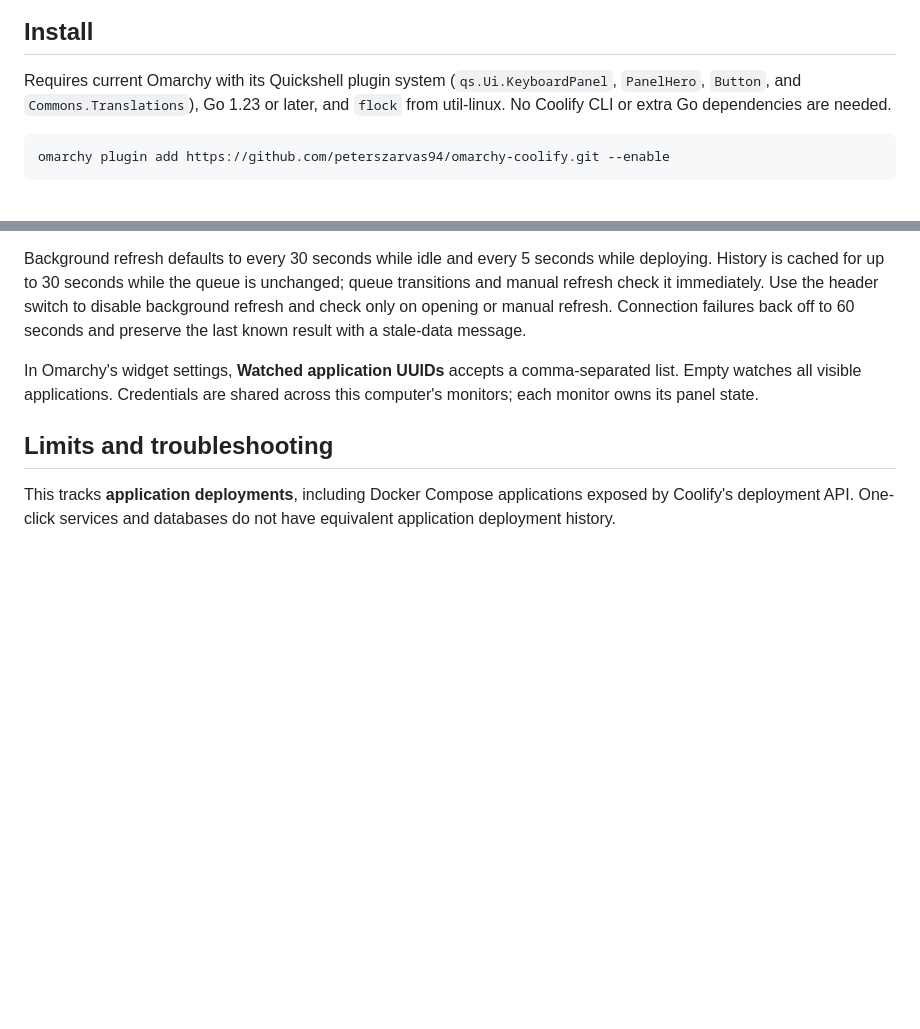
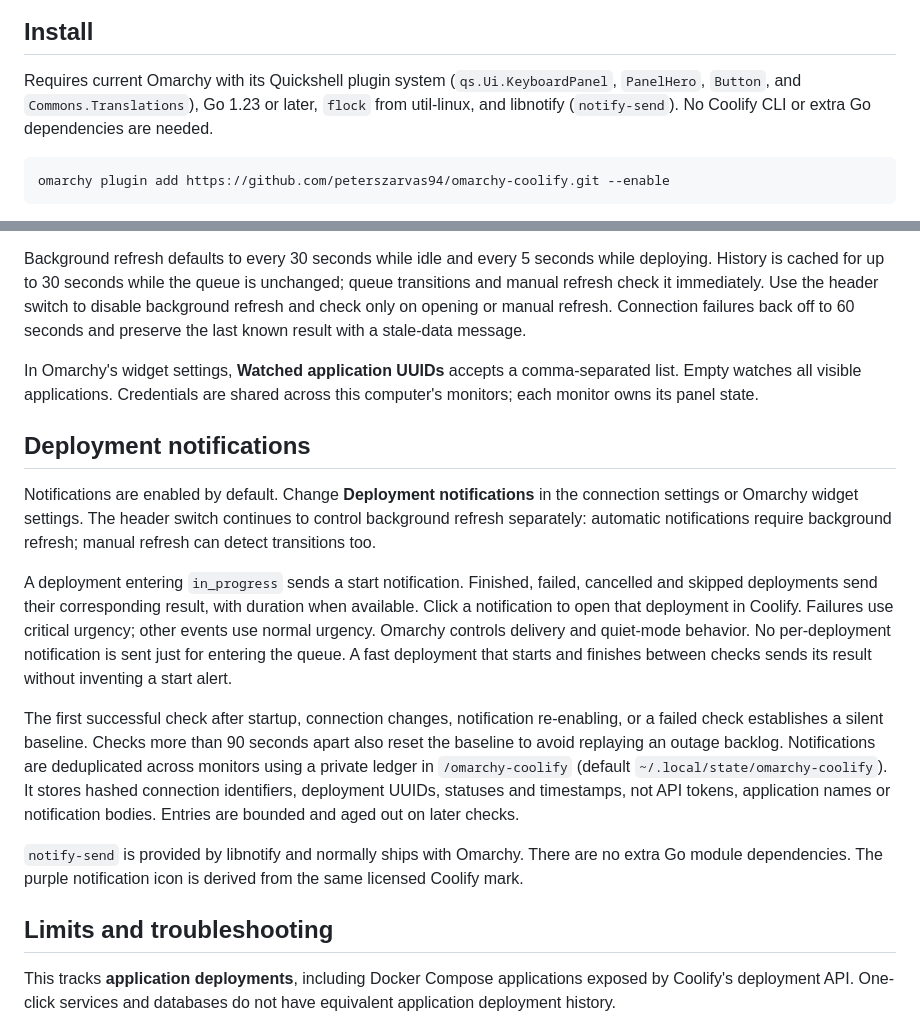
Before and after one commit to peterszarvas94/omarchy-coolify, a Markdown page: README.md, 2 parts joined by grey strips. GitHub-like rendering; blank space fills up the shorter version.

Commit message:
Notify on Coolify deployment transitions

````diff
--- a/README.md
+++ b/README.md
@@ -8,7 +8,7 @@ Uses Omarchy's native panel, controls, typography, theme colors, keyboard focus
 
 ## Install
 
-Requires current Omarchy with its Quickshell plugin system (`qs.Ui.KeyboardPanel`, `PanelHero`, `Button`, and `Commons.Translations`), Go 1.23 or later, and `flock` from util-linux. No Coolify CLI or extra Go dependencies are needed.
+Requires current Omarchy with its Quickshell plugin system (`qs.Ui.KeyboardPanel`, `PanelHero`, `Button`, and `Commons.Translations`), Go 1.23 or later, `flock` from util-linux, and libnotify (`notify-send`). No Coolify CLI or extra Go dependencies are needed.
 
 ```sh
 omarchy plugin add https://github.com/peterszarvas94/omarchy-coolify.git --enable
@@ -58,6 +58,16 @@ Background refresh defaults to every 30 seconds while idle and every 5 seconds w
 
 In Omarchy's widget settings, **Watched application UUIDs** accepts a comma-separated list. Empty watches all visible applications. Credentials are shared across this computer's monitors; each monitor owns its panel state.
 
+## Deployment notifications
+
+Notifications are enabled by default. Change **Deployment notifications** in the connection settings or Omarchy widget settings. The header switch continues to control background refresh separately: automatic notifications require background refresh; manual refresh can detect transitions too.
+
+A deployment entering `in_progress` sends a start notification. Finished, failed, cancelled and skipped deployments send their corresponding result, with duration when available. Click a notification to open that deployment in Coolify. Failures use critical urgency; other events use normal urgency. Omarchy controls delivery and quiet-mode behavior. No per-deployment notification is sent just for entering the queue. A fast deployment that starts and finishes between checks sends its result without inventing a start alert.
+
+The first successful check after startup, connection changes, notification re-enabling, or a failed check establishes a silent baseline. Checks more than 90 seconds apart also reset the baseline to avoid replaying an outage backlog. Notifications are deduplicated across monitors using a private ledger in `/omarchy-coolify` (default `~/.local/state/omarchy-coolify`). It stores hashed connection identifiers, deployment UUIDs, statuses and timestamps, not API tokens, application names or notification bodies. Entries are bounded and aged out on later checks.
+
+`notify-send` is provided by libnotify and normally ships with Omarchy. There are no extra Go module dependencies. The purple notification icon is derived from the same licensed Coolify mark.
+
 ## Limits and troubleshooting
 
 This tracks **application deployments**, including Docker Compose applications exposed by Coolify's deployment API. One-click services and databases do not have equivalent application deployment history.
````
Also changed, not shown: CHANGELOG.md (+6 -0 lines), docs/notifications.md (added, +24 -0 lines), docs/screenshots/notifications/cancelled-by-user.png (added), docs/screenshots/notifications/failed.png (added), docs/screenshots/notifications/settings.png (added), docs/screenshots/notifications/started.png (added), docs/screenshots/notifications/succeeded.png (added), 9 other files.
